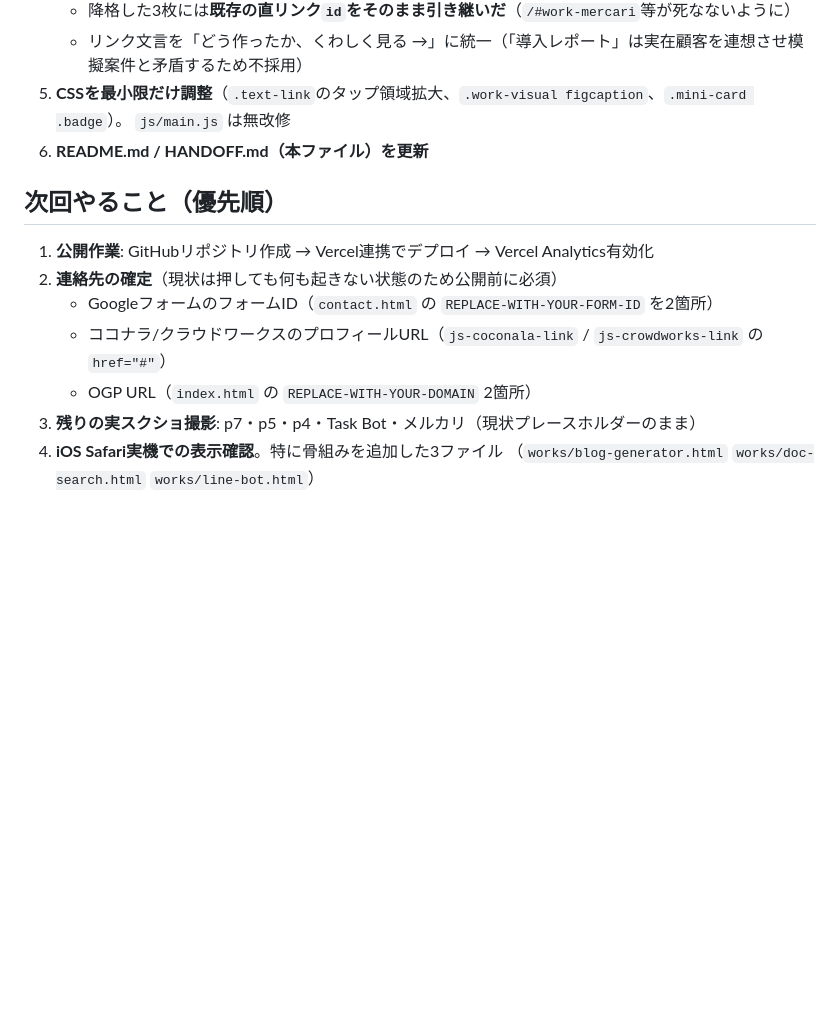
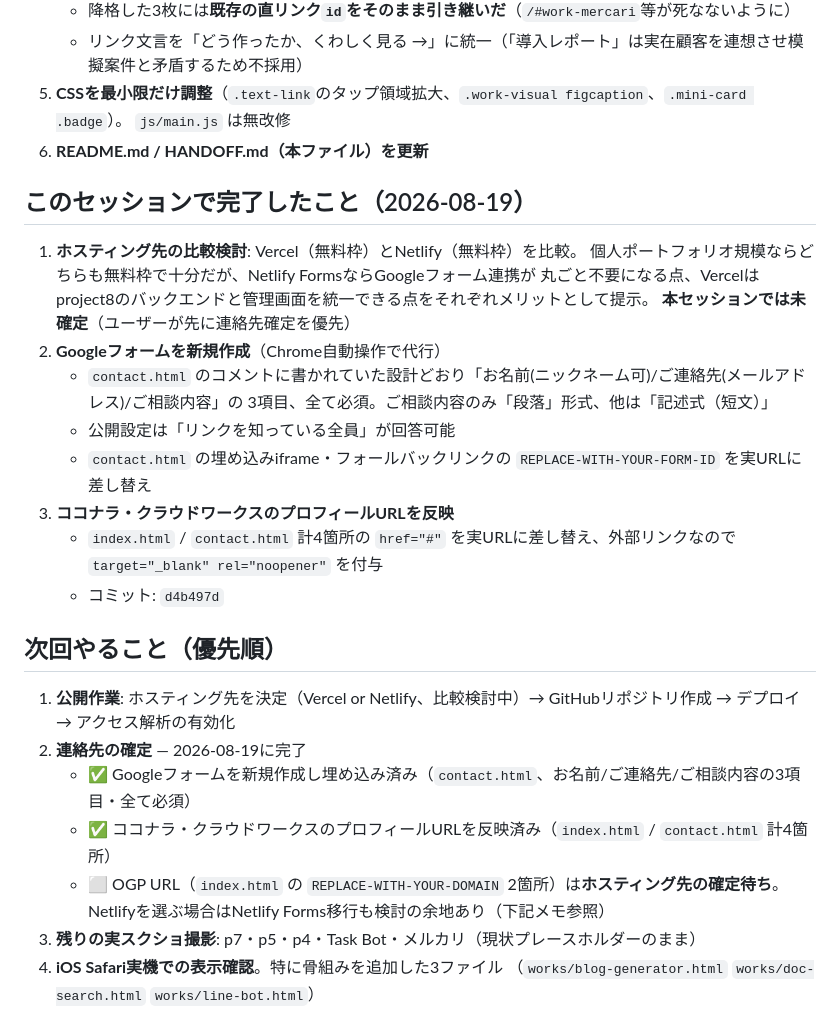
Before and after one commit to 16maaasa-ops/yuuki-taniguchi-portfolio, a Markdown page: HANDOFF.md, the part around the change. Rendered like a GitHub page; blank space fills up the shorter version.

Commit message:
手順10: HANDOFF.mdを2026-08-19時点の状況に更新
- ホスティング先(Vercel/Netlify)の比較検討メモを追加(未確定)
- 連絡先確定タスクの完了を記録(Googleフォーム作成・ココナラ/クラウドワークスURL反映)
- OGP URLの残タスクをホスティング先確定待ちとして明記

```diff
--- a/HANDOFF.md
+++ b/HANDOFF.md
@@ -70,13 +70,31 @@ p3「社内文書検索AI」とp7「社内ナレッジ検索+Slack」はテー
    `js/main.js` は無改修
 6. **README.md / HANDOFF.md（本ファイル）を更新**
 
+## このセッションで完了したこと（2026-08-19）
+
+1. **ホスティング先の比較検討**: Vercel（無料枠）とNetlify（無料枠）を比較。
+   個人ポートフォリオ規模ならどちらも無料枠で十分だが、Netlify FormsならGoogleフォーム連携が
+   丸ごと不要になる点、Vercelはproject8のバックエンドと管理画面を統一できる点をそれぞれメリットとして提示。
+   **本セッションでは未確定**（ユーザーが先に連絡先確定を優先）
+2. **Googleフォームを新規作成**（Chrome自動操作で代行）
+   - `contact.html` のコメントに書かれていた設計どおり「お名前(ニックネーム可)/ご連絡先(メールアドレス)/ご相談内容」の
+     3項目、全て必須。ご相談内容のみ「段落」形式、他は「記述式（短文）」
+   - 公開設定は「リンクを知っている全員」が回答可能
+   - `contact.html` の埋め込みiframe・フォールバックリンクの `REPLACE-WITH-YOUR-FORM-ID` を実URLに差し替え
+3. **ココナラ・クラウドワークスのプロフィールURLを反映**
+   - `index.html` / `contact.html` 計4箇所の `href="#"` を実URLに差し替え、外部リンクなので
+     `target="_blank" rel="noopener"` を付与
+   - コミット: `d4b497d`
+
 ## 次回やること（優先順）
 
-1. **公開作業**: GitHubリポジトリ作成 → Vercel連携でデプロイ → Vercel Analytics有効化
-2. **連絡先の確定**（現状は押しても何も起きない状態のため公開前に必須）
-   - GoogleフォームのフォームID（`contact.html` の `REPLACE-WITH-YOUR-FORM-ID` を2箇所）
-   - ココナラ/クラウドワークスのプロフィールURL（`js-coconala-link` / `js-crowdworks-link` の `href="#"`）
-   - OGP URL（`index.html` の `REPLACE-WITH-YOUR-DOMAIN` 2箇所）
+1. **公開作業**: ホスティング先を決定（Vercel or Netlify、比較検討中）→ GitHubリポジトリ作成 →
+   デプロイ → アクセス解析の有効化
+2. **連絡先の確定** — 2026-08-19に完了
+   - ✅ Googleフォームを新規作成し埋め込み済み（`contact.html`、お名前/ご連絡先/ご相談内容の3項目・全て必須）
+   - ✅ ココナラ・クラウドワークスのプロフィールURLを反映済み（`index.html` / `contact.html` 計4箇所）
+   - ⬜ OGP URL（`index.html` の `REPLACE-WITH-YOUR-DOMAIN` 2箇所）は**ホスティング先の確定待ち**。
+     Netlifyを選ぶ場合はNetlify Forms移行も検討の余地あり（下記メモ参照）
 3. **残りの実スクショ撮影**: p7・p5・p4・Task Bot・メルカリ（現状プレースホルダーのまま）
 4. **iOS Safari実機での表示確認**。特に骨組みを追加した3ファイル
    （`works/blog-generator.html` `works/doc-search.html` `works/line-bot.html`）
```
